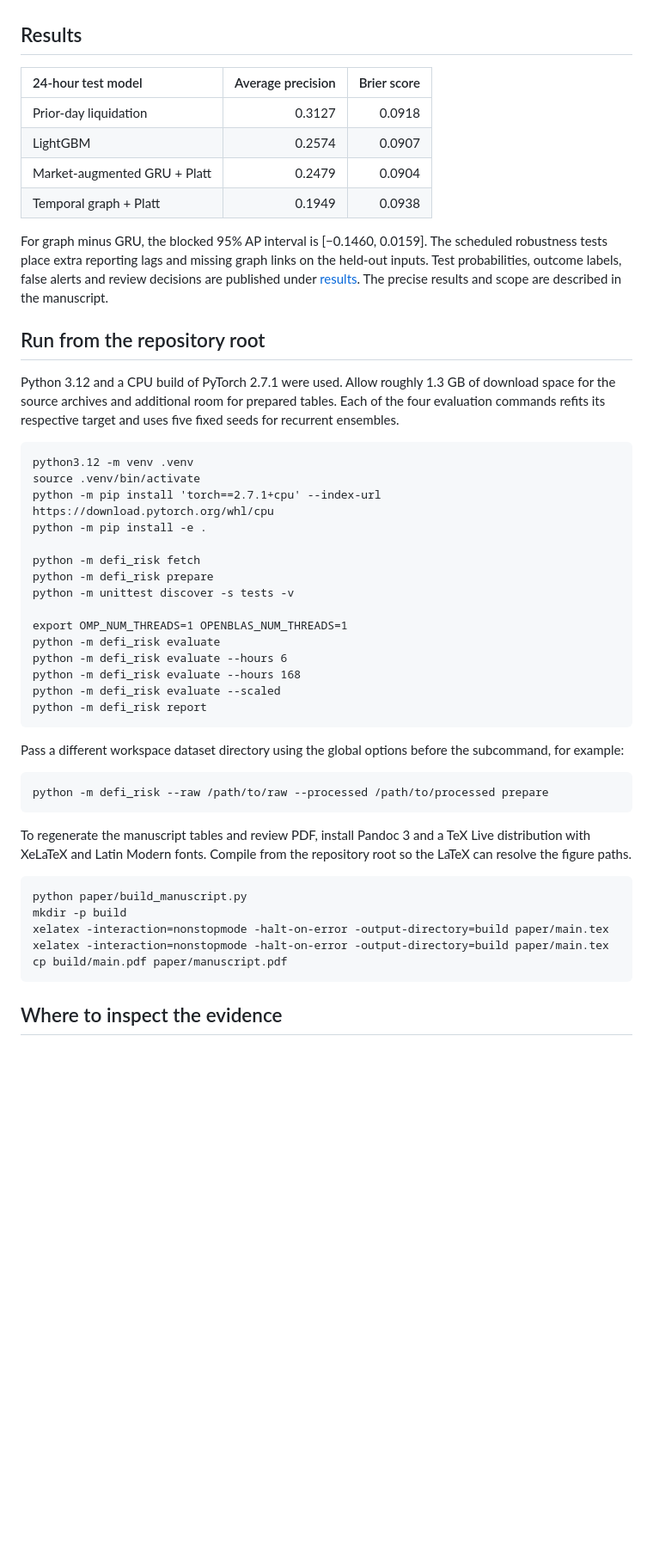
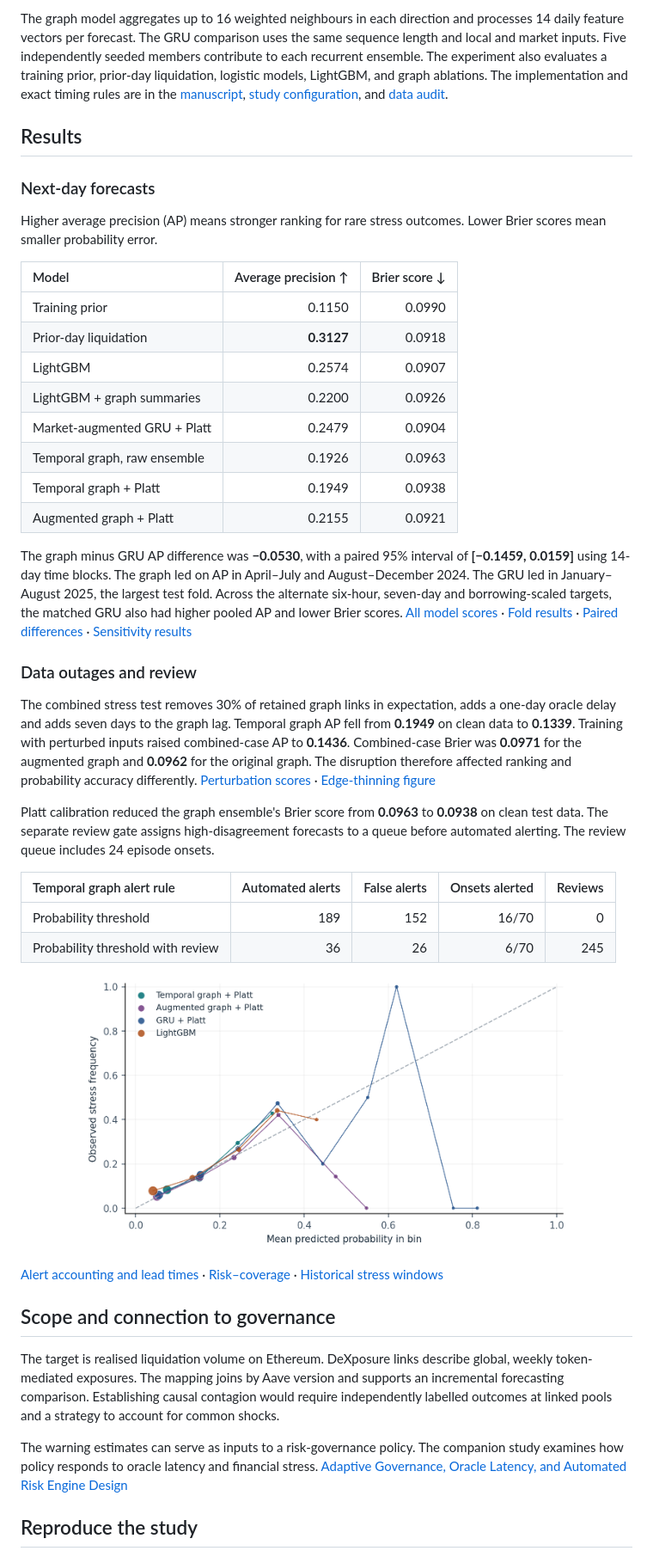
Before and after one commit to nikorokni/defi-systemic-risk, a Markdown page: README.md, the part around one of its changes. Shown at 86% size. Rendered like a GitHub page; blank space fills up the shorter version.

```diff
--- a/README.md
+++ b/README.md
@@ -6,46 +56,46 @@ A reproducible walk-forward study of whether weekly DeXposure links improve dail
+The graph model aggregates up to 16 weighted neighbours in each direction and processes 14 daily feature vectors per forecast. The GRU comparison uses the same sequence length and local and market inputs. Five independently seeded members contribute to each recurrent ensemble. The experiment also evaluates a training prior, prior-day liquidation, logistic models, LightGBM, and graph ablations. The implementation and exact timing rules are in the [manuscript](paper/manuscript.pdf), [study configuration](configs/study.json), and [data audit](results/data_audit.json).
 
 ## Results
 
-| 24-hour test model | Average precision | Brier score |
+### Next-day forecasts
+
+Higher average precision (AP) means stronger ranking for rare stress outcomes. Lower Brier scores mean smaller probability error.
+
+| Model | Average precision ↑ | Brier score ↓ |
 |:---|---:|---:|
-| Prior-day liquidation | 0.3127 | 0.0918 |
+| Training prior | 0.1150 | 0.0990 |
+| Prior-day liquidation | **0.3127** | 0.0918 |
 | LightGBM | 0.2574 | 0.0907 |
+| LightGBM + graph summaries | 0.2200 | 0.0926 |
 | Market-augmented GRU + Platt | 0.2479 | 0.0904 |
+| Temporal graph, raw ensemble | 0.1926 | 0.0963 |
 | Temporal graph + Platt | 0.1949 | 0.0938 |
+| Augmented graph + Platt | 0.2155 | 0.0921 |
 
-For graph minus GRU, the blocked 95% AP interval is [−0.1460, 0.0159]. The scheduled robustness tests place extra reporting lags and missing graph links on the held-out inputs. Test probabilities, outcome labels, false alerts and review decisions are published under [results](results). The precise results and scope are described in the manuscript.
+The graph minus GRU AP difference was **−0.0530**, with a paired 95% interval of **[−0.1459, 0.0159]** using 14-day time blocks. The graph led on AP in April–July and August–December 2024. The GRU led in January–August 2025, the largest test fold. Across the alternate six-hour, seven-day and borrowing-scaled targets, the matched GRU also had higher pooled AP and lower Brier scores. [All model scores](results/metrics.csv) · [Fold results](results/metrics_by_fold.csv) · [Paired differences](results/paired_differences.csv) · [Sensitivity results](results/label_sensitivity.csv)
 
-## Run from the repository root
+### Data outages and review
 
-Python 3.12 and a CPU build of PyTorch 2.7.1 were used. Allow roughly 1.3 GB of download space for the source archives and additional room for prepared tables. Each of the four evaluation commands refits its respective target and uses five fixed seeds for recurrent ensembles.
+The combined stress test removes 30% of retained graph links in expectation, adds a one-day oracle delay and adds seven days to the graph lag. Temporal graph AP fell from **0.1949** on clean data to **0.1339**. Training with perturbed inputs raised combined-case AP to **0.1436**. Combined-case Brier was **0.0971** for the augmented graph and **0.0962** for the original graph. The disruption therefore affected ranking and probability accuracy differently. [Perturbation scores](results/metrics.csv) · [Edge-thinning figure](figures/edge_thinning.pdf)
 
-    python3.12 -m venv .venv
-    source .venv/bin/activate
-    python -m pip install 'torch==2.7.1+cpu' --index-url https://download.pytorch.org/whl/cpu
-    python -m pip install -e .
+Platt calibration reduced the graph ensemble's Brier score from **0.0963** to **0.0938** on clean test data. The separate review gate assigns high-disagreement forecasts to a queue before automated alerting. The review queue includes 24 episode onsets.
 
-    python -m defi_risk fetch
-    python -m defi_risk prepare
-    python -m unittest discover -s tests -v
+| Temporal graph alert rule | Automated alerts | False alerts | Onsets alerted | Reviews |
+|:---|---:|---:|---:|---:|
+| Probability threshold | 189 | 152 | 16/70 | 0 |
+| Probability threshold with review | 36 | 26 | 6/70 | 245 |
 
-    export OMP_NUM_THREADS=1 OPENBLAS_NUM_THREADS=1
-    python -m defi_risk evaluate
-    python -m defi_risk evaluate --hours 6
-    python -m defi_risk evaluate --hours 168
-    python -m defi_risk evaluate --scaled
-    python -m defi_risk report
+<p align="center">
+  <a href="figures/reliability.pdf"><img src="figures/reliability.png" width="570" alt="Reliability diagram comparing predicted stress probabilities with observed frequencies"></a>
+</p>
 
-Pass a different workspace dataset directory using the global options before the subcommand, for example:
+[Alert accounting and lead times](results/alerts.csv) · [Risk–coverage](figures/risk_coverage.pdf) · [Historical stress windows](figures/historical_windows.pdf)
 
-    python -m defi_risk --raw /path/to/raw --processed /path/to/processed prepare
+## Scope and connection to governance
 
-To regenerate the manuscript tables and review PDF, install Pandoc 3 and a TeX Live distribution with XeLaTeX and Latin Modern fonts. Compile from the repository root so the LaTeX can resolve the figure paths.
+The target is realised liquidation volume on Ethereum. DeXposure links describe global, weekly token-mediated exposures. The mapping joins by Aave version and supports an incremental forecasting comparison. Establishing causal contagion would require independently labelled outcomes at linked pools and a strategy to account for common shocks.
 
-    python paper/build_manuscript.py
-    mkdir -p build
-    xelatex -interaction=nonstopmode -halt-on-error -output-directory=build paper/main.tex
-    xelatex -interaction=nonstopmode -halt-on-error -output-directory=build paper/main.tex
-    cp build/main.pdf paper/manuscript.pdf
+The warning estimates can serve as inputs to a risk-governance policy. The companion study examines how policy responds to oracle latency and financial stress. [Adaptive Governance, Oracle Latency, and Automated Risk Engine Design](https://github.com/nikorokni/local-currency-defi-adaptive-governance)
 
-## Where to inspect the evidence
+## Reproduce the study
 
```
Also changed, not shown: other parts of README.md (+100 -14 lines), assets/aave-liquidation-stress-banner.jpg (added).
